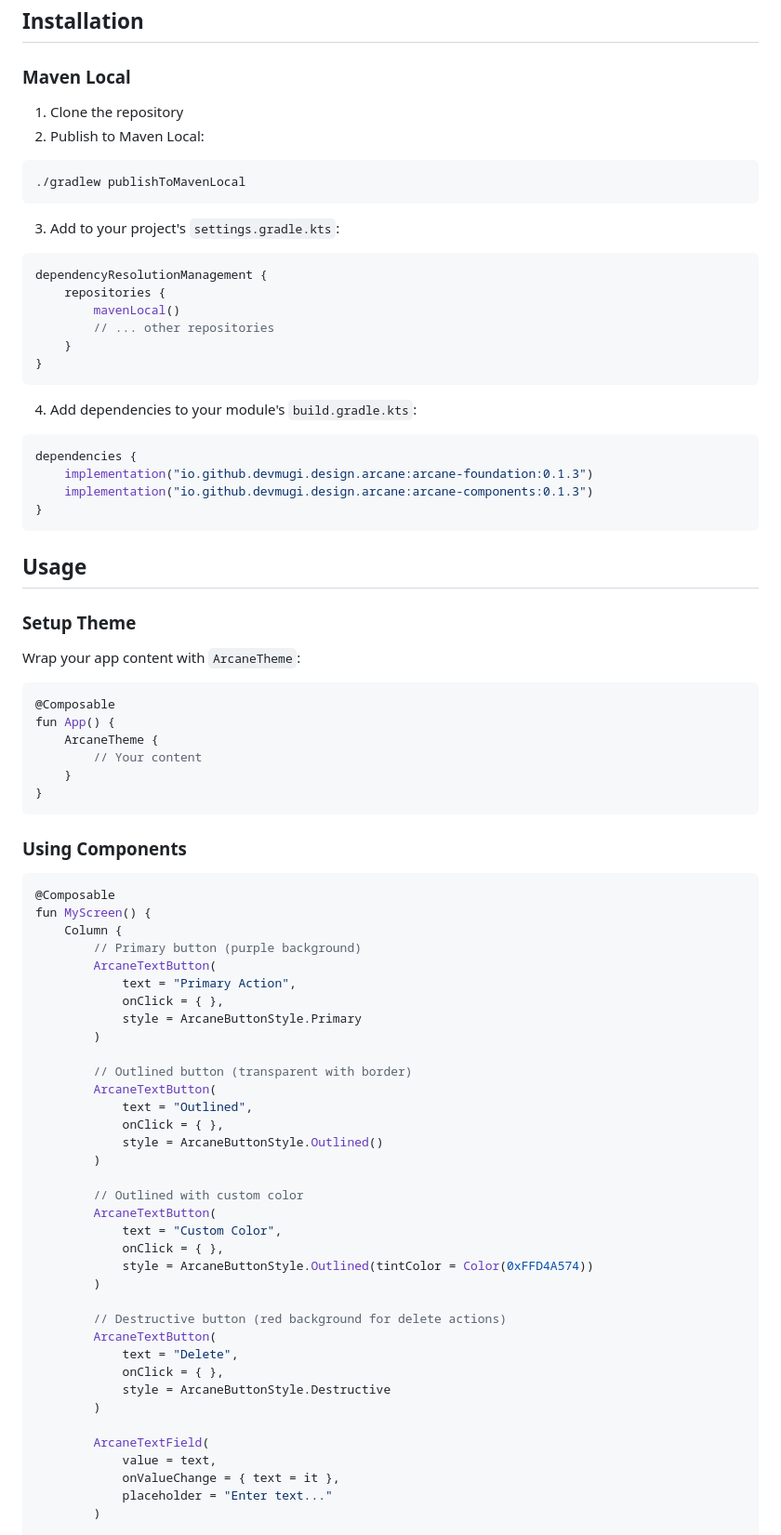
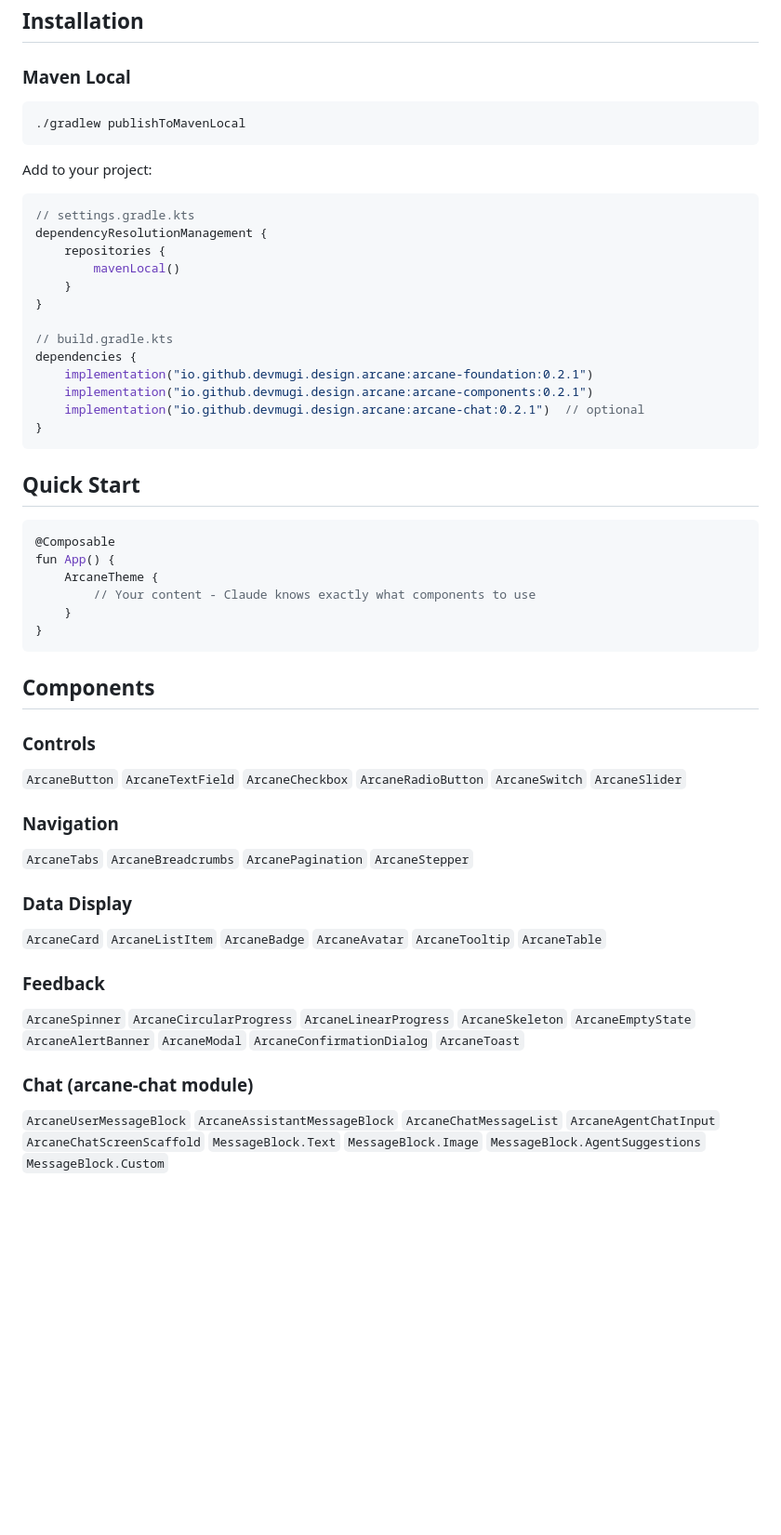
Before and after one commit to devmugi/arcane-design-system, a Markdown page: README.md, the part around one of its changes. Shown at 93% size. Drawn GitHub-style; blank space fills up the shorter version.

````diff
--- a/README.md
+++ b/README.md
@@ -48,82 +78,53 @@ A Kotlin Compose Multiplatform design system featuring a distinctive sci-fi aest
 
 ### Maven Local
 
-1. Clone the repository
-2. Publish to Maven Local:
 ```bash
 ./gradlew publishToMavenLocal
 ```
 
-3. Add to your project's `settings.gradle.kts`:
+Add to your project:
+
 ```kotlin
+// settings.gradle.kts
 dependencyResolutionManagement {
     repositories {
         mavenLocal()
-        // ... other repositories
     }
+}
+
+// build.gradle.kts
+dependencies {
+    implementation("io.github.devmugi.design.arcane:arcane-foundation:0.2.1")
+    implementation("io.github.devmugi.design.arcane:arcane-components:0.2.1")
+    implementation("io.github.devmugi.design.arcane:arcane-chat:0.2.1")  // optional
 }
 ```
 
-4. Add dependencies to your module's `build.gradle.kts`:
-```kotlin
-dependencies {
-    implementation("io.github.devmugi.design.arcane:arcane-foundation:0.1.3")
-    implementation("io.github.devmugi.design.arcane:arcane-components:0.1.3")
-}
-```
-
-## Usage
-
-### Setup Theme
-
-Wrap your app content with `ArcaneTheme`:
+## Quick Start
 
 ```kotlin
 @Composable
 fun App() {
     ArcaneTheme {
-        // Your content
+        // Your content - Claude knows exactly what components to use
     }
 }
 ```
 
-### Using Components
+## Components
 
-```kotlin
-@Composable
-fun MyScreen() {
-    Column {
-        // Primary button (purple background)
-        ArcaneTextButton(
-            text = "Primary Action",
-            onClick = { },
-            style = ArcaneButtonStyle.Primary
-        )
+### Controls
+`ArcaneButton` `ArcaneTextField` `ArcaneCheckbox` `ArcaneRadioButton` `ArcaneSwitch` `ArcaneSlider`
 
-        // Outlined button (transparent with border)
-        ArcaneTextButton(
-            text = "Outlined",
-            onClick = { },
-            style = ArcaneButtonStyle.Outlined()
-        )
+### Navigation
+`ArcaneTabs` `ArcaneBreadcrumbs` `ArcanePagination` `ArcaneStepper`
 
-        // Outlined with custom color
-        ArcaneTextButton(
-            text = "Custom Color",
-            onClick = { },
-            style = ArcaneButtonStyle.Outlined(tintColor = Color(0xFFD4A574))
-        )
+### Data Display
+`ArcaneCard` `ArcaneListItem` `ArcaneBadge` `ArcaneAvatar` `ArcaneTooltip` `ArcaneTable`
 
-        // Destructive button (red background for delete actions)
-        ArcaneTextButton(
-            text = "Delete",
-            onClick = { },
-            style = ArcaneButtonStyle.Destructive
-        )
+### Feedback
+`ArcaneSpinner` `ArcaneCircularProgress` `ArcaneLinearProgress` `ArcaneSkeleton` `ArcaneEmptyState` `ArcaneAlertBanner` `ArcaneModal` `ArcaneConfirmationDialog` `ArcaneToast`
 
-        ArcaneTextField(
-            value = text,
-            onValueChange = { text = it },
-            placeholder = "Enter text..."
-        )
+### Chat (arcane-chat module)
+`ArcaneUserMessageBlock` `ArcaneAssistantMessageBlock` `ArcaneChatMessageList` `ArcaneAgentChatInput` `ArcaneChatScreenScaffold` `MessageBlock.Text` `MessageBlock.Image` `MessageBlock.AgentSuggestions` `MessageBlock.Custom`
 
````
Also changed, not shown: other parts of README.md (+74 -105 lines).
